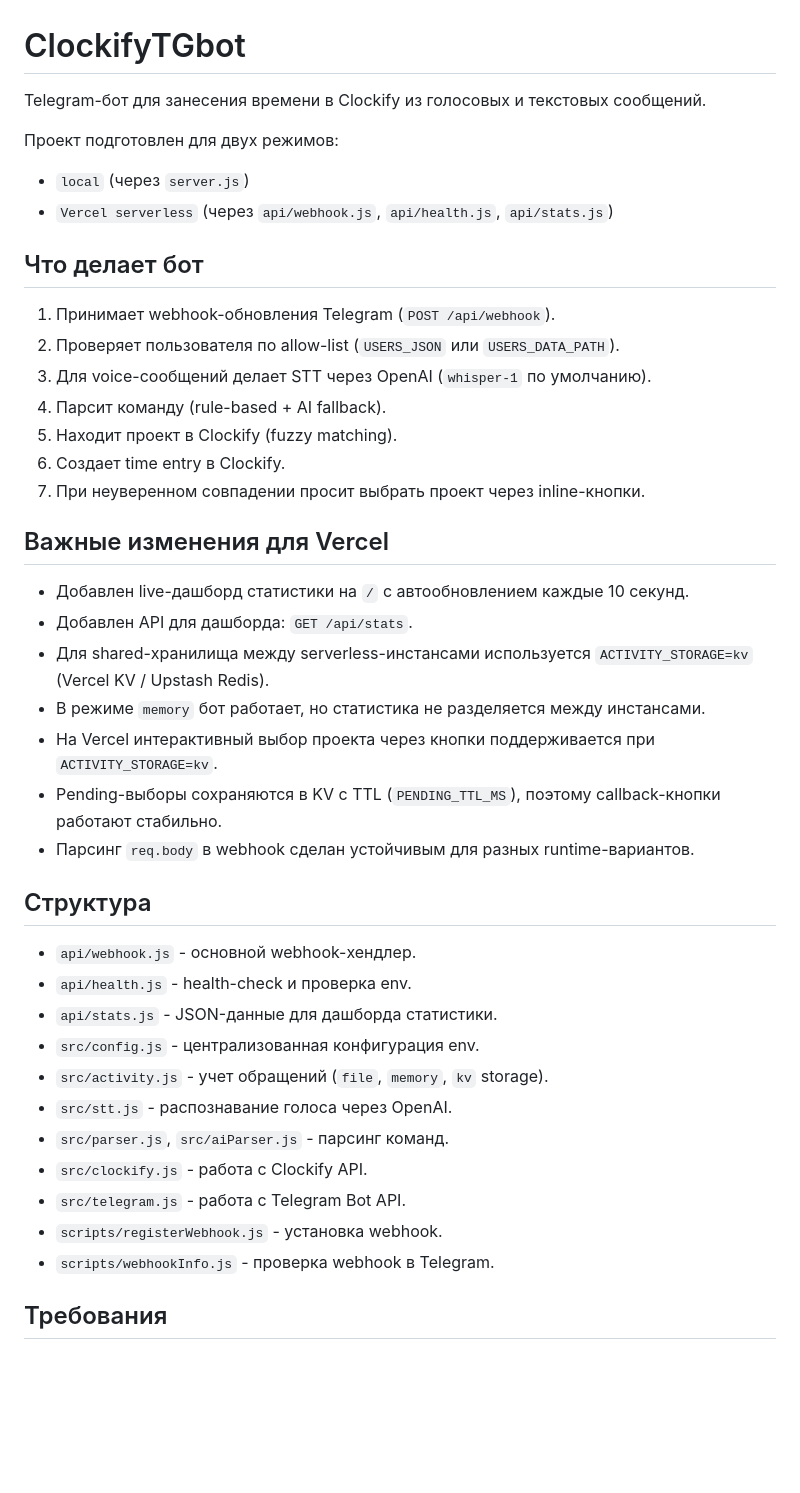
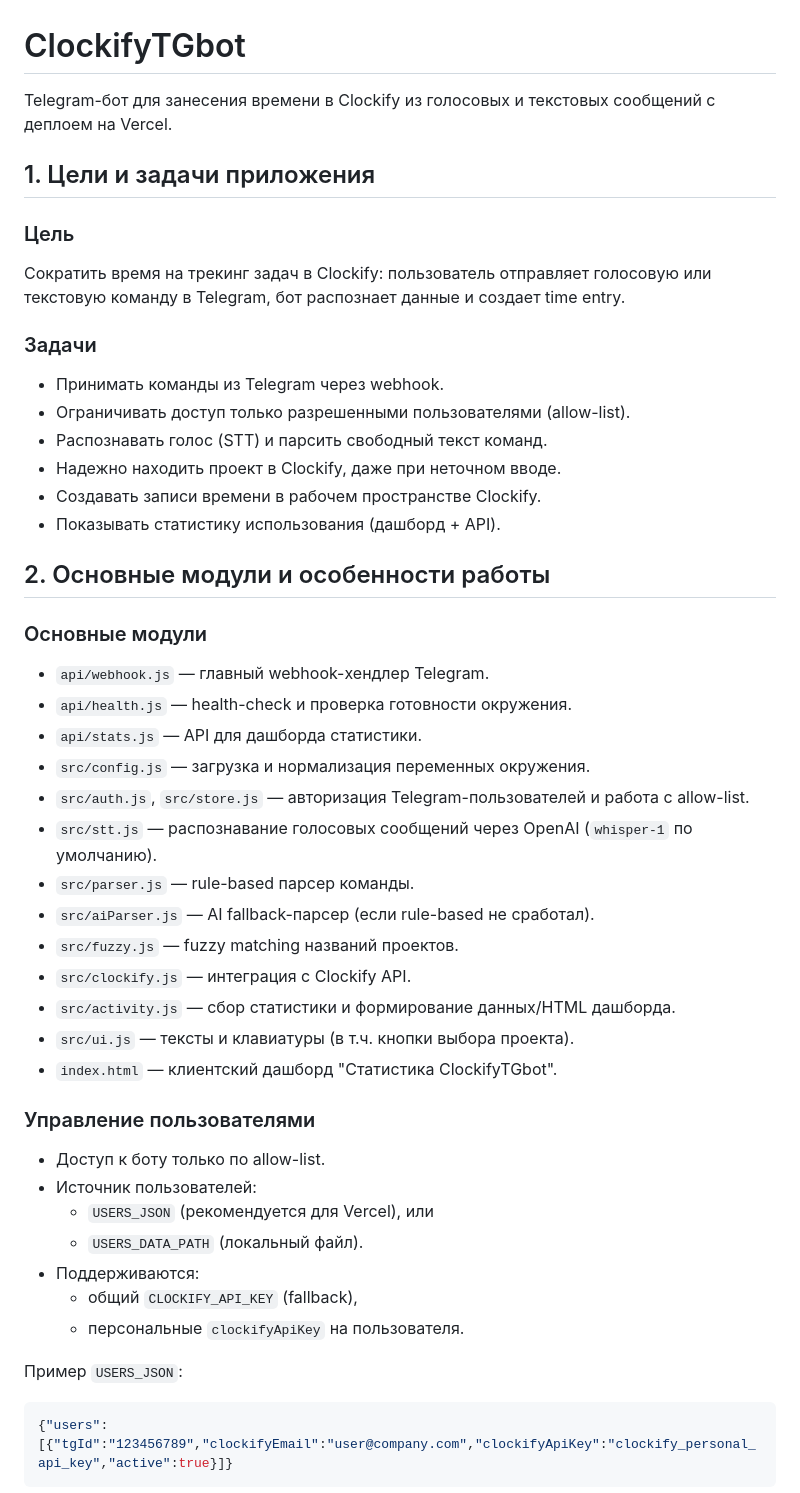
Before and after one commit to suezergut-sys/ClockifyTGbot2, a Markdown page: README.md, the part around one of its changes. GitHub-like rendering; blank space fills up the shorter version.

Commit message:
Rewrite README with architecture and setup sections

````diff
--- a/README.md
+++ b/README.md
@@ -1,44 +1,49 @@
 # ClockifyTGbot
 
-Telegram-бот для занесения времени в Clockify из голосовых и текстовых сообщений.
+Telegram-бот для занесения времени в Clockify из голосовых и текстовых сообщений с деплоем на Vercel.
 
-Проект подготовлен для двух режимов:
-- `local` (через `server.js`)
-- `Vercel serverless` (через `api/webhook.js`, `api/health.js`, `api/stats.js`)
+## 1. Цели и задачи приложения
 
-## Что делает бот
+### Цель
+Сократить время на трекинг задач в Clockify: пользователь отправляет голосовую или текстовую команду в Telegram, бот распознает данные и создает time entry.
 
-1. Принимает webhook-обновления Telegram (`POST /api/webhook`).
-2. Проверяет пользователя по allow-list (`USERS_JSON` или `USERS_DATA_PATH`).
-3. Для voice-сообщений делает STT через OpenAI (`whisper-1` по умолчанию).
-4. Парсит команду (rule-based + AI fallback).
-5. Находит проект в Clockify (fuzzy matching).
-6. Создает time entry в Clockify.
-7. При неуверенном совпадении просит выбрать проект через inline-кнопки.
+### Задачи
+- Принимать команды из Telegram через webhook.
+- Ограничивать доступ только разрешенными пользователями (allow-list).
+- Распознавать голос (STT) и парсить свободный текст команд.
+- Надежно находить проект в Clockify, даже при неточном вводе.
+- Создавать записи времени в рабочем пространстве Clockify.
+- Показывать статистику использования (дашборд + API).
 
-## Важные изменения для Vercel
+## 2. Основные модули и особенности работы
 
-- Добавлен live-дашборд статистики на `/` с автообновлением каждые 10 секунд.
-- Добавлен API для дашборда: `GET /api/stats`.
-- Для shared-хранилища между serverless-инстансами используется `ACTIVITY_STORAGE=kv` (Vercel KV / Upstash Redis).
-- В режиме `memory` бот работает, но статистика не разделяется между инстансами.
-- На Vercel интерактивный выбор проекта через кнопки поддерживается при `ACTIVITY_STORAGE=kv`.
-- Pending-выборы сохраняются в KV с TTL (`PENDING_TTL_MS`), поэтому callback-кнопки работают стабильно.
-- Парсинг `req.body` в webhook сделан устойчивым для разных runtime-вариантов.
+### Основные модули
+- `api/webhook.js` — главный webhook-хендлер Telegram.
+- `api/health.js` — health-check и проверка готовности окружения.
+- `api/stats.js` — API для дашборда статистики.
+- `src/config.js` — загрузка и нормализация переменных окружения.
+- `src/auth.js`, `src/store.js` — авторизация Telegram-пользователей и работа с allow-list.
+- `src/stt.js` — распознавание голосовых сообщений через OpenAI (`whisper-1` по умолчанию).
+- `src/parser.js` — rule-based парсер команды.
+- `src/aiParser.js` — AI fallback-парсер (если rule-based не сработал).
+- `src/fuzzy.js` — fuzzy matching названий проектов.
+- `src/clockify.js` — интеграция с Clockify API.
+- `src/activity.js` — сбор статистики и формирование данных/HTML дашборда.
+- `src/ui.js` — тексты и клавиатуры (в т.ч. кнопки выбора проекта).
+- `index.html` — клиентский дашборд "Статистика ClockifyTGbot".
 
-## Структура
+### Управление пользователями
+- Доступ к боту только по allow-list.
+- Источник пользователей:
+  - `USERS_JSON` (рекомендуется для Vercel), или
+  - `USERS_DATA_PATH` (локальный файл).
+- Поддерживаются:
+  - общий `CLOCKIFY_API_KEY` (fallback),
+  - персональные `clockifyApiKey` на пользователя.
 
-- `api/webhook.js` - основной webhook-хендлер.
-- `api/health.js` - health-check и проверка env.
-- `api/stats.js` - JSON-данные для дашборда статистики.
-- `src/config.js` - централизованная конфигурация env.
-- `src/activity.js` - учет обращений (`file`, `memory`, `kv` storage).
-- `src/stt.js` - распознавание голоса через OpenAI.
-- `src/parser.js`, `src/aiParser.js` - парсинг команд.
-- `src/clockify.js` - работа с Clockify API.
-- `src/telegram.js` - работа с Telegram Bot API.
-- `scripts/registerWebhook.js` - установка webhook.
-- `scripts/webhookInfo.js` - проверка webhook в Telegram.
+Пример `USERS_JSON`:
 
-## Требования
+```json
+{"users":[{"tgId":"123456789","clockifyEmail":"user@company.com","clockifyApiKey":"clockify_personal_api_key","active":true}]}
+```
 
````
Also changed, not shown: other parts of README.md (+115 -125 lines).
